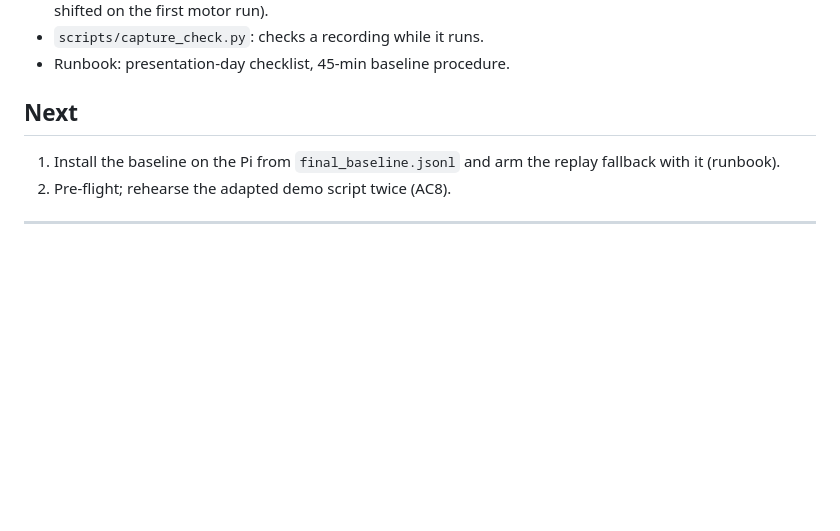
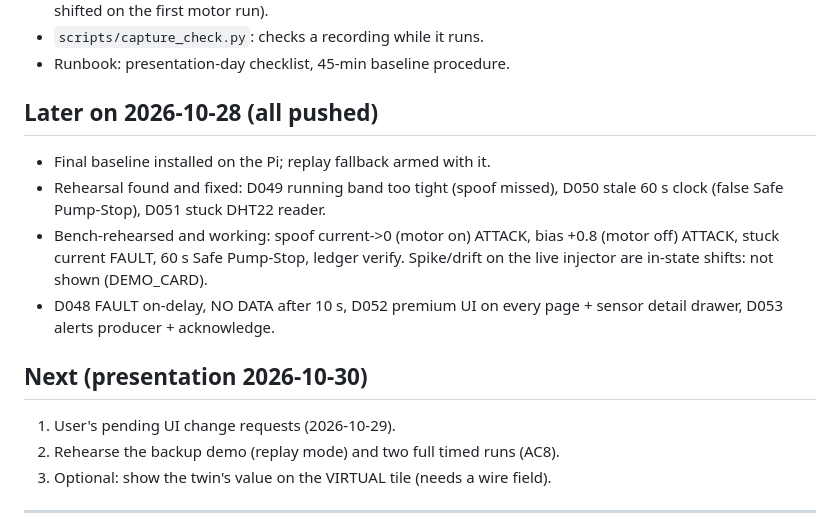
Before and after one commit to Yeshwanth-lb/SHTAPM, a Markdown page: project-state/CURRENT_STATE.md, the part around the change. Rendered like a GitHub page; blank space fills up the shorter version.

Commit message:
State: 2026-10-28 rehearsal results and next steps
Co-Authored-By: Claude Opus 5.5 <noreply@anthropic.com>

```diff
--- a/project-state/CURRENT_STATE.md
+++ b/project-state/CURRENT_STATE.md
@@ -25,10 +25,20 @@ INA219, ADXL335 real; gas simulated (placeholder, D044). Motor only, no relay.
 - `scripts/capture_check.py`: checks a recording while it runs.
 - Runbook: presentation-day checklist, 45-min baseline procedure.
 
-## Next
-1. Install the baseline on the Pi from `final_baseline.jsonl` and arm the
-   replay fallback with it (runbook).
-2. Pre-flight; rehearse the adapted demo script twice (AC8).
+## Later on 2026-10-28 (all pushed)
+- Final baseline installed on the Pi; replay fallback armed with it.
+- Rehearsal found and fixed: D049 running band too tight (spoof missed),
+  D050 stale 60 s clock (false Safe Pump-Stop), D051 stuck DHT22 reader.
+- Bench-rehearsed and working: spoof current->0 (motor on) ATTACK, bias +0.8
+  (motor off) ATTACK, stuck current FAULT, 60 s Safe Pump-Stop, ledger verify.
+  Spike/drift on the live injector are in-state shifts: not shown (DEMO_CARD).
+- D048 FAULT on-delay, NO DATA after 10 s, D052 premium UI on every page +
+  sensor detail drawer, D053 alerts producer + acknowledge.
+
+## Next (presentation 2026-10-30)
+1. User's pending UI change requests (2026-10-29).
+2. Rehearse the backup demo (replay mode) and two full timed runs (AC8).
+3. Optional: show the twin's value on the VIRTUAL tile (needs a wire field).
 
 ---
 
```
